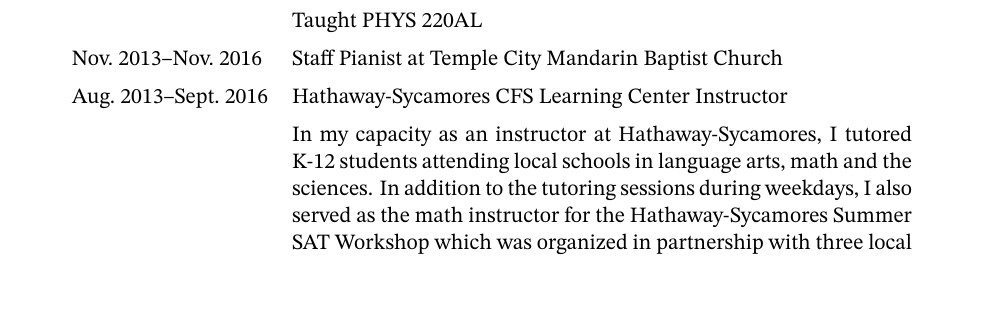
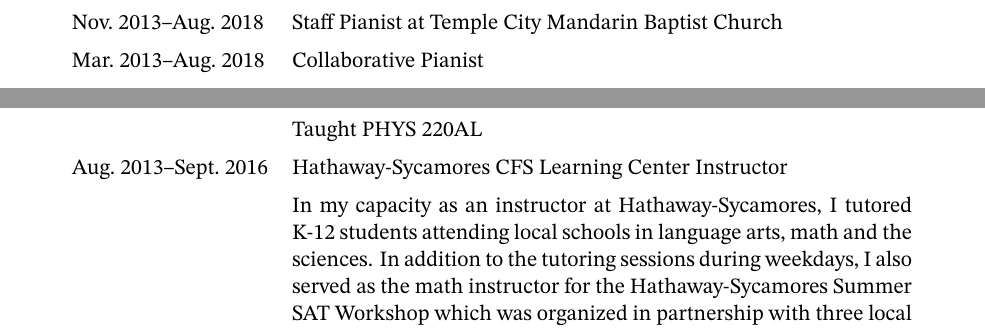
Before and after one commit to macthecadillac/cv, a LaTeX CV (cv.tex): part of page 2 of 2 before the commit and two parts of pages 1 and 2 of 2 after it, the two joined at a grey line, cut so that both start at the same text, the shorter picture padded with empty space. Compiled offline with XeLaTeX.

Commit message:
Updated the portions related to being a pianist

```diff
--- a/cv.tex
+++ b/cv.tex
@@ -53,14 +53,16 @@
     Aug.~2018--present & UCSD Teaching Assistant\\
     & Taught PHYS 1BL, 2BL, 2D, 10, and 140A\\
 
+    Nov.~2013--Aug.~2018 & Staff Pianist at Temple City Mandarin Baptist Church\\
+
+    Mar.~2013--Aug.~2018 & Collaborative Pianist\\
+
     May~2010--July~2018 & Private Piano Teacher\\
     & Member of the Music Teachers Association
     California from Oct.\ 2013 to Oct.\ 2014\\
 
     Jan.~2018--May~2018 & CSUN Teaching Assistant\\
     & Taught PHYS 220AL\\
-
-    Nov.~2013--Nov.~2016 & Staff Pianist at Temple City Mandarin Baptist Church\\
 
     Aug.~2013--Sept.~2016 & Hathaway-Sycamores CFS Learning Center Instructor\\
     & In my capacity as an instructor at Hathaway-Sycamores, I tutored K-12
```
Also changed, not shown: cv.pdf.
